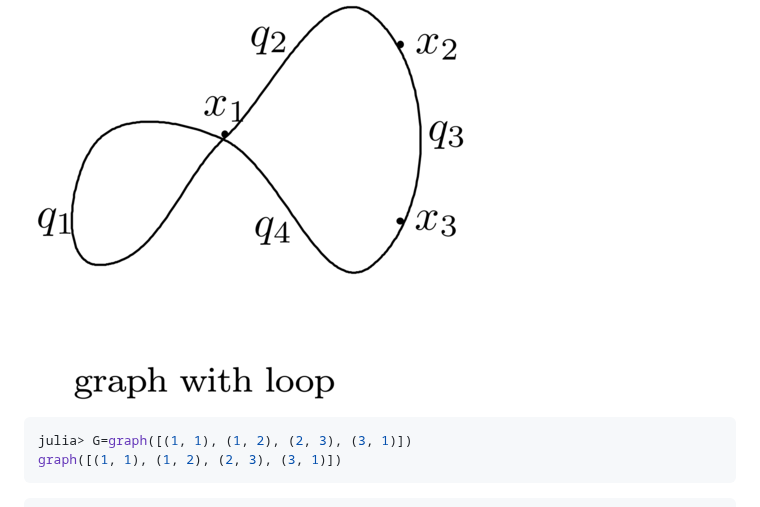
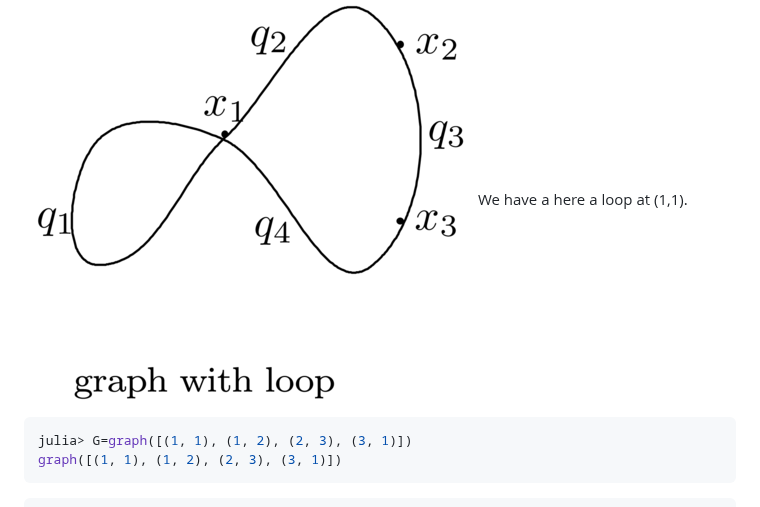
Before and after one commit to singular-gpispace/GromovWitten, a Markdown page: docs/src/index.md, the part around the change. Rendered like a GitHub page.

````diff
--- a/docs/src/index.md
+++ b/docs/src/index.md
@@ -107,6 +107,7 @@ julia> substitute(q,feynman_integral_degree(x,q,z,G,3,aa=1,l=[0,0,0],g=[1,0,0]))
 #Examples Gromov-Witten invariants with loop.
 
 ![alt text](img/graph_loop.png)
+We have a here a loop at (1,1).
 
 ```julia
 julia> G=graph([(1, 1), (1, 2), (2, 3), (3, 1)])
````
